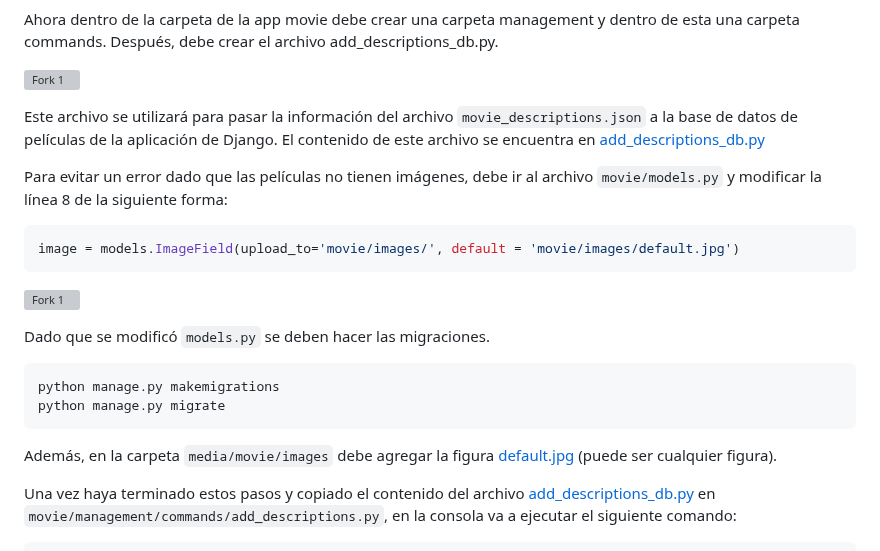
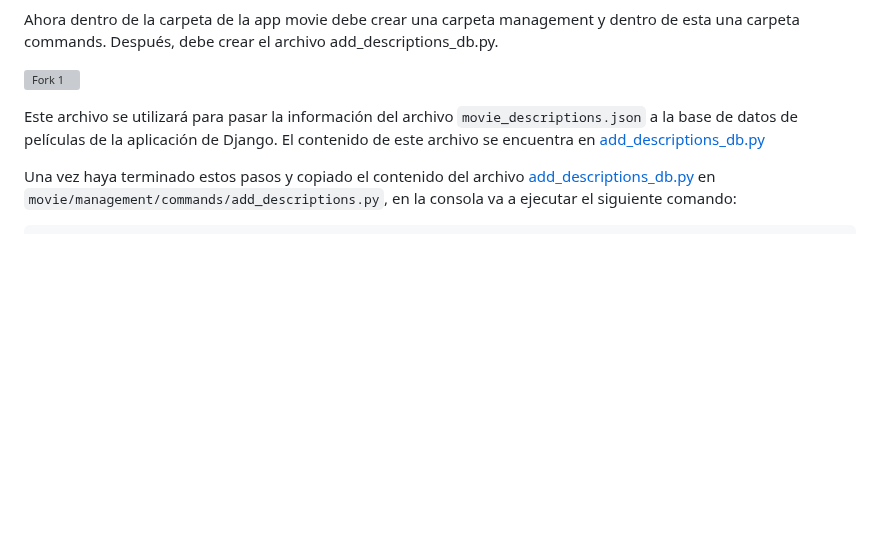
Before and after one commit to valchys/Taller3-PI1, a Markdown page: 4_movie_descriptions.md, the part around the change. Drawn GitHub-style; blank space fills up the shorter version; grey boxes are pictures that could not be loaded.

`````diff
--- a/4_movie_descriptions.md
+++ b/4_movie_descriptions.md
@@ -44,22 +44,6 @@ Ahora dentro de la carpeta de la app movie debe crear una carpeta management y d
 
 Este archivo se utilizará para pasar la información del archivo ``movie_descriptions.json`` a la base de datos de películas de la aplicación de Django. El contenido de este archivo se encuentra en [add_descriptions_db.py](aux_files/add_descriptions_db.py)
 
-Para evitar un error dado que las películas no tienen imágenes, debe ir al archivo ``movie/models.py`` y modificar la línea 8 de la siguiente forma:
-
-````python
-image = models.ImageField(upload_to='movie/images/', default = 'movie/images/default.jpg')
-````
-![Fork 1](imgs/md6.png)
-
-Dado que se modificó ``models.py`` se deben hacer las migraciones.
-
-````shell
-python manage.py makemigrations
-python manage.py migrate
-````
-
-Además, en la carpeta ``media/movie/images`` debe agregar la figura [default.jpg](aux_files/default.jpg) (puede ser cualquier figura).
-
 Una vez haya terminado estos pasos y copiado el contenido del archivo [add_descriptions_db.py](aux_files/add_descriptions_db.py) en ``movie/management/commands/add_descriptions.py``, en la consola va a ejecutar el siguiente comando:
 
 ````shell
`````
